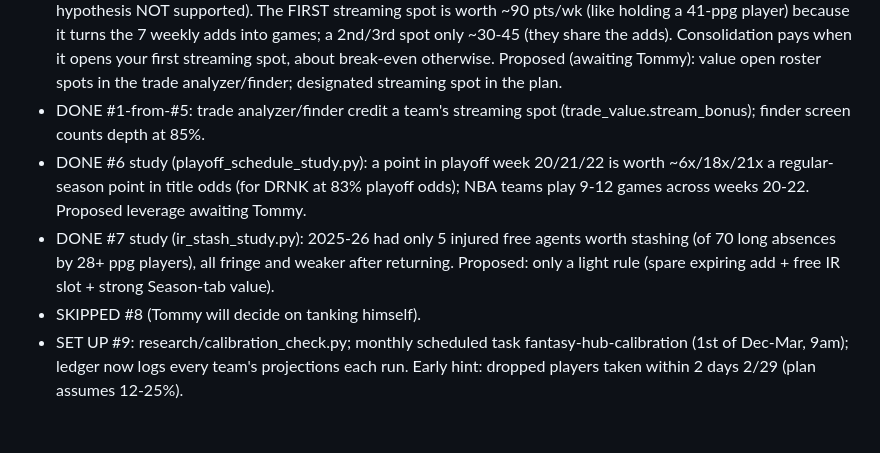
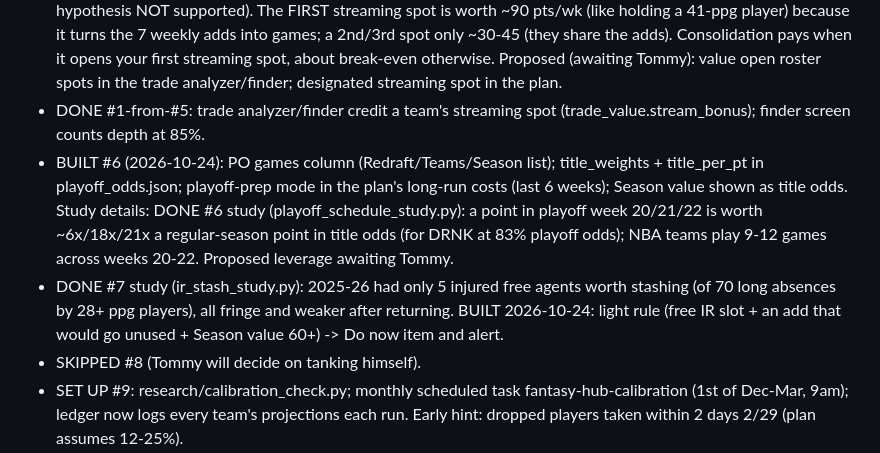
Before and after one commit to pitchafwa/delegation-hub, a Markdown page: BACKLOG.md, the part around the change. Rendered like a GitHub page; blank space fills up the shorter version.

Commit message:
Backlog: #6 and #7 built
Co-Authored-By: Claude Opus 5.5 <noreply@anthropic.com>

```diff
--- a/BACKLOG.md
+++ b/BACKLOG.md
@@ -386,8 +386,9 @@ This week's gains are valued by their effect on this matchup's win chance (build
 - SCHEDULED #4 projection blend: research/blend_study.py; the projection log gained career DELCO, last-15, level columns 2026-10-24; a scheduled Claude task runs it Mon 2026-12-14 9am (fantasy-hub-blend-study).
 - DONE #5 depth and streaming (depth_value_study.py, 204 team-weeks of 2025-26): a held player is worth about 2.15 x his points per game per week; the cap trims depth value only ~17% at ranks 10-13 (stars-and-scrubs hypothesis NOT supported). The FIRST streaming spot is worth ~90 pts/wk (like holding a 41-ppg player) because it turns the 7 weekly adds into games; a 2nd/3rd spot only ~30-45 (they share the adds). Consolidation pays when it opens your first streaming spot, about break-even otherwise. Proposed (awaiting Tommy): value open roster spots in the trade analyzer/finder; designated streaming spot in the plan.
 - DONE #1-from-#5: trade analyzer/finder credit a team's streaming spot (trade_value.stream_bonus); finder screen counts depth at 85%.
-- DONE #6 study (playoff_schedule_study.py): a point in playoff week 20/21/22 is worth ~6x/18x/21x a regular-season point in title odds (for DRNK at 83% playoff odds); NBA teams play 9-12 games across weeks 20-22. Proposed leverage awaiting Tommy.
-- DONE #7 study (ir_stash_study.py): 2025-26 had only 5 injured free agents worth stashing (of 70 long absences by 28+ ppg players), all fringe and weaker after returning. Proposed: only a light rule (spare expiring add + free IR slot + strong Season-tab value).
+- BUILT #6 (2026-10-24): PO games column (Redraft/Teams/Season list); title_weights + title_per_pt in playoff_odds.json; playoff-prep mode in the plan's long-run costs (last 6 weeks); Season value shown as title odds. Study details:
+  DONE #6 study (playoff_schedule_study.py): a point in playoff week 20/21/22 is worth ~6x/18x/21x a regular-season point in title odds (for DRNK at 83% playoff odds); NBA teams play 9-12 games across weeks 20-22. Proposed leverage awaiting Tommy.
+- DONE #7 study (ir_stash_study.py): 2025-26 had only 5 injured free agents worth stashing (of 70 long absences by 28+ ppg players), all fringe and weaker after returning. BUILT 2026-10-24: light rule (free IR slot + an add that would go unused + Season value 60+) -> Do now item and alert.
 - SKIPPED #8 (Tommy will decide on tanking himself).
 - SET UP #9: research/calibration_check.py; monthly scheduled task fantasy-hub-calibration (1st of Dec-Mar, 9am); ledger now logs every team's projections each run. Early hint: dropped players taken within 2 days 2/29 (plan assumes 12-25%).
 - DONE #10: playoff-week fixes in build_week_plan.py (no-matchup weeks count nothing; next week weighted by chance of playing; 35+ protection lifted for non-keepers in the final).
```
